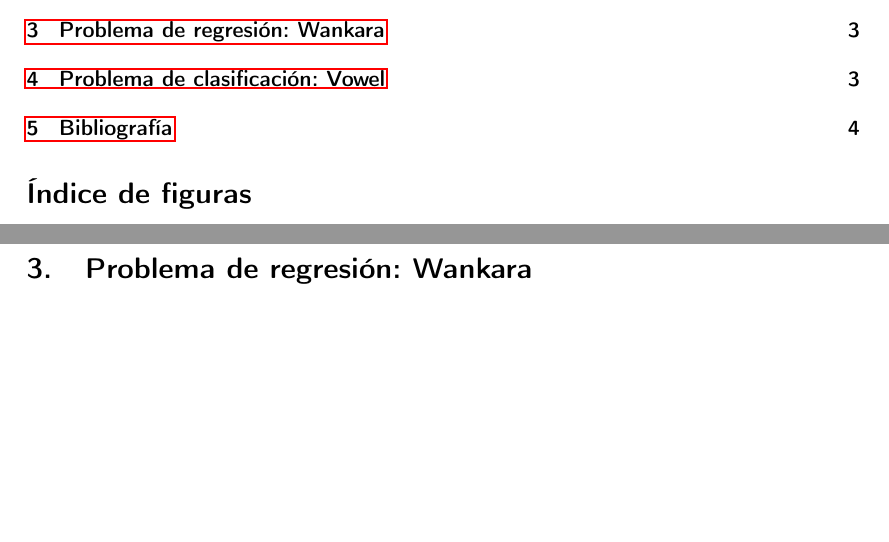
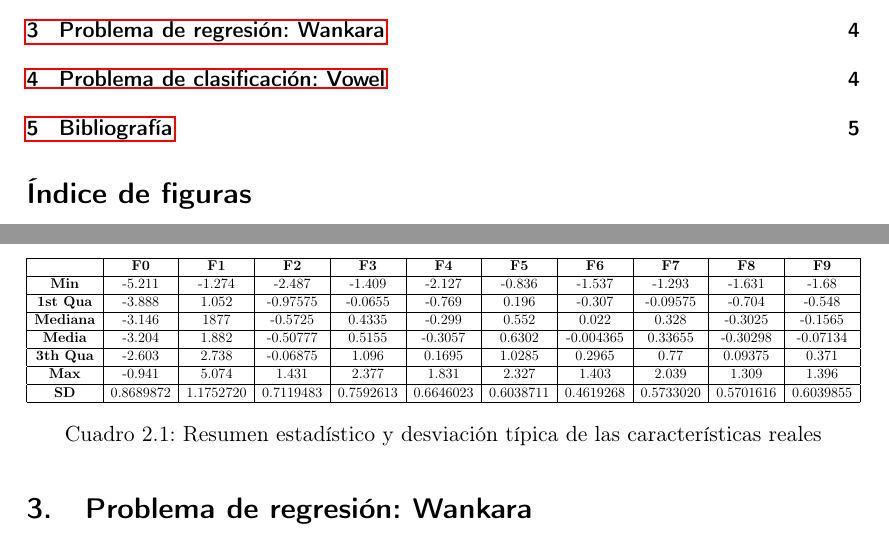
Before and after one commit to luisbalru/EDA-REG-CLASS, a LaTeX document (doc/TI-Balderas-Ruiz-Luis.tex): two parts of pages 2 and 3 of 4 before the commit and two parts of pages 2 and 4 of 5 after it, joined at a grey line, cut so that both start at the same text, the shorter picture padded with empty space. Compiled offline with pdfLaTeX.

Commit message:
Añadida la tabla de resumen estadístico #8

```diff
--- a/doc/TI-Balderas-Ruiz-Luis.tex
+++ b/doc/TI-Balderas-Ruiz-Luis.tex
@@ -93,7 +93,20 @@ Para explorar los datos, en primer lugar, calculo un resumen estadístico de cad
 
 Para las variables numéricas, los resultados son los siguientes:
 
-
+\begin{table}[H]
+	\resizebox{\textwidth}{!}{\begin{tabular}{|c|c|c|c|c|c|c|c|c|c|c|}
+		\hline
+		& \textbf{F0} & \textbf{F1} & \textbf{F2} & \textbf{F3} & \textbf{F4} & \textbf{F5} & \textbf{F6} & \textbf{F7} & \textbf{F8} & \textbf{F9} \\ \hline
+		\textbf{Min}     & -5.211      & -1.274      & -2.487      & -1.409      & -2.127      & -0.836      & -1.537      & -1.293      & -1.631      & -1.68       \\ \hline
+		\textbf{1st Qua} & -3.888      & 1.052       & -0.97575    & -0.0655     & -0.769      & 0.196       & -0.307      & -0.09575    & -0.704      & -0.548      \\ \hline
+		\textbf{Mediana} & -3.146      & 1877        & -0.5725     & 0.4335      & -0.299      & 0.552       & 0.022       & 0.328       & -0.3025     & -0.1565     \\ \hline
+		\textbf{Media}   & -3.204      & 1.882       & -0.50777    & 0.5155      & -0.3057     & 0.6302      & -0.004365   & 0.33655     & -0.30298    & -0.07134    \\ \hline
+		\textbf{3th Qua} & -2.603      & 2.738       & -0.06875    & 1.096       & 0.1695      & 1.0285      & 0.2965      & 0.77        & 0.09375     & 0.371       \\ \hline
+		\textbf{Max}     & -0.941      & 5.074       & 1.431       & 2.377       & 1.831       & 2.327       & 1.403       & 2.039       & 1.309       & 1.396       \\ \hline
+		\textbf{SD}      & 0.8689872   & 1.1752720   & 0.7119483   & 0.7592613   & 0.6646023   & 0.6038711   & 0.4619268   & 0.5733020   & 0.5701616   & 0.6039855   \\ \hline
+	\end{tabular}}
+	\caption{Resumen estadístico y desviación típica de las características reales}
+\end{table}
 %----------------------------------------------------------------------------------------
 %	Regresión
 %----------------------------------------------------------------------------------------
```
